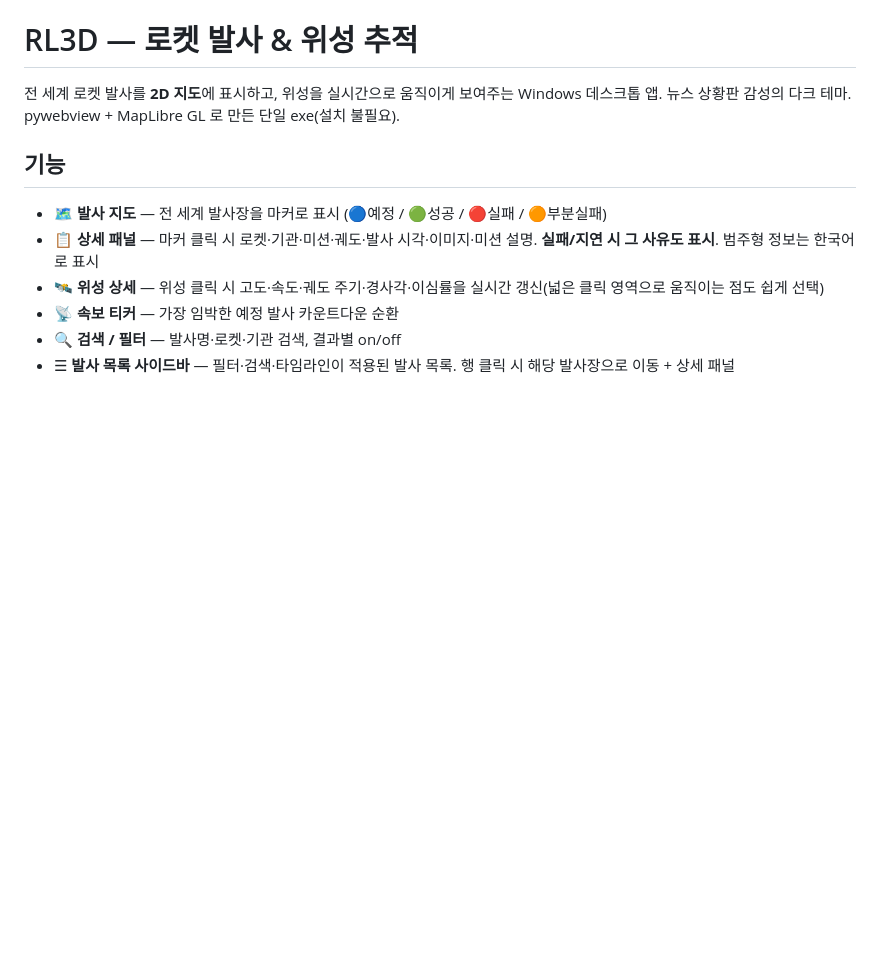
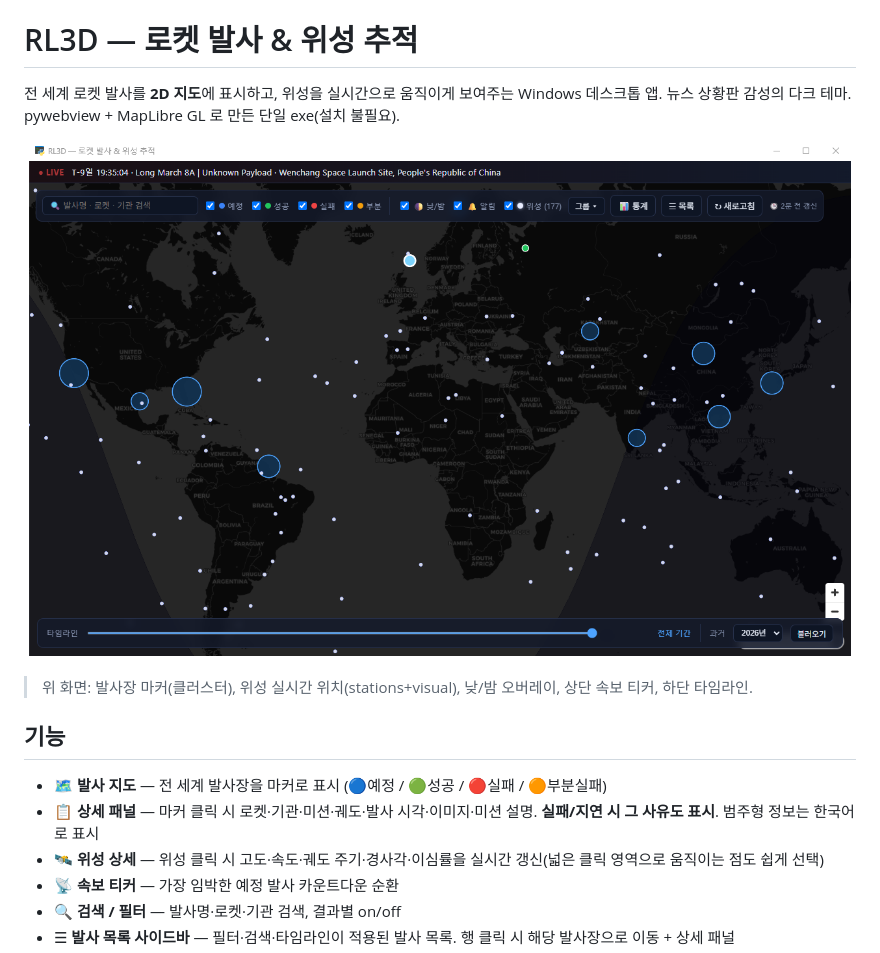
Before and after one commit to yim2412/RL3D, a Markdown page: README.md, the part around the change. Rendered like a GitHub page; pictures changed too: docs/screenshot.png (added); blank space fills up the shorter version.

```diff
--- a/README.md
+++ b/README.md
@@ -2,6 +2,10 @@
 
 전 세계 로켓 발사를 **2D 지도**에 표시하고, 위성을 실시간으로 움직이게 보여주는 Windows 데스크톱 앱.
 뉴스 상황판 감성의 다크 테마. pywebview + MapLibre GL 로 만든 단일 exe(설치 불필요).
+
+![RL3D 화면 — 발사 마커·위성 레이어·낮/밤 오버레이](docs/screenshot.png)
+
+> 위 화면: 발사장 마커(클러스터), 위성 실시간 위치(stations+visual), 낮/밤 오버레이, 상단 속보 티커, 하단 타임라인.
 
 ## 기능
 
```
Also changed, not shown: PLAN.md (+5 -5 lines).
